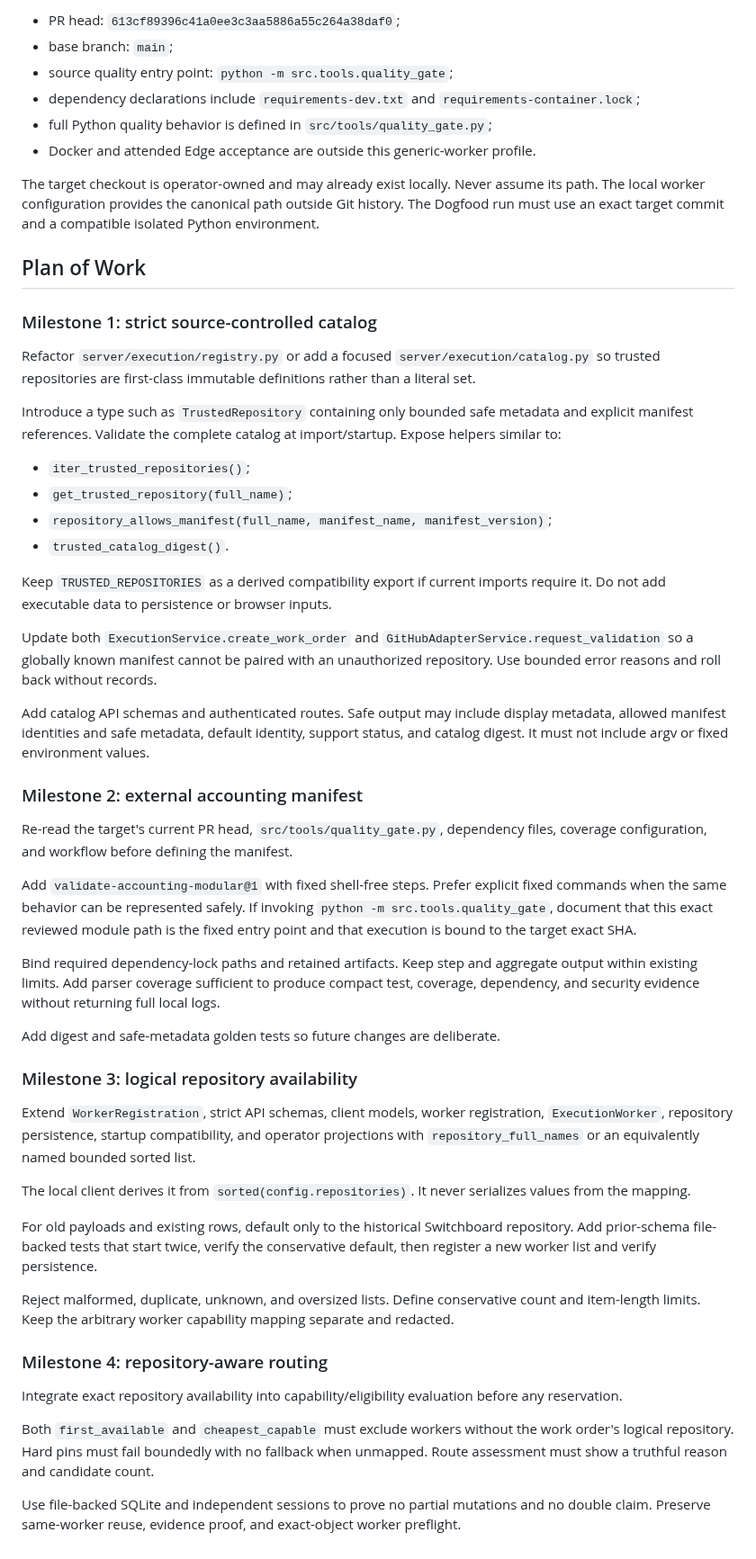
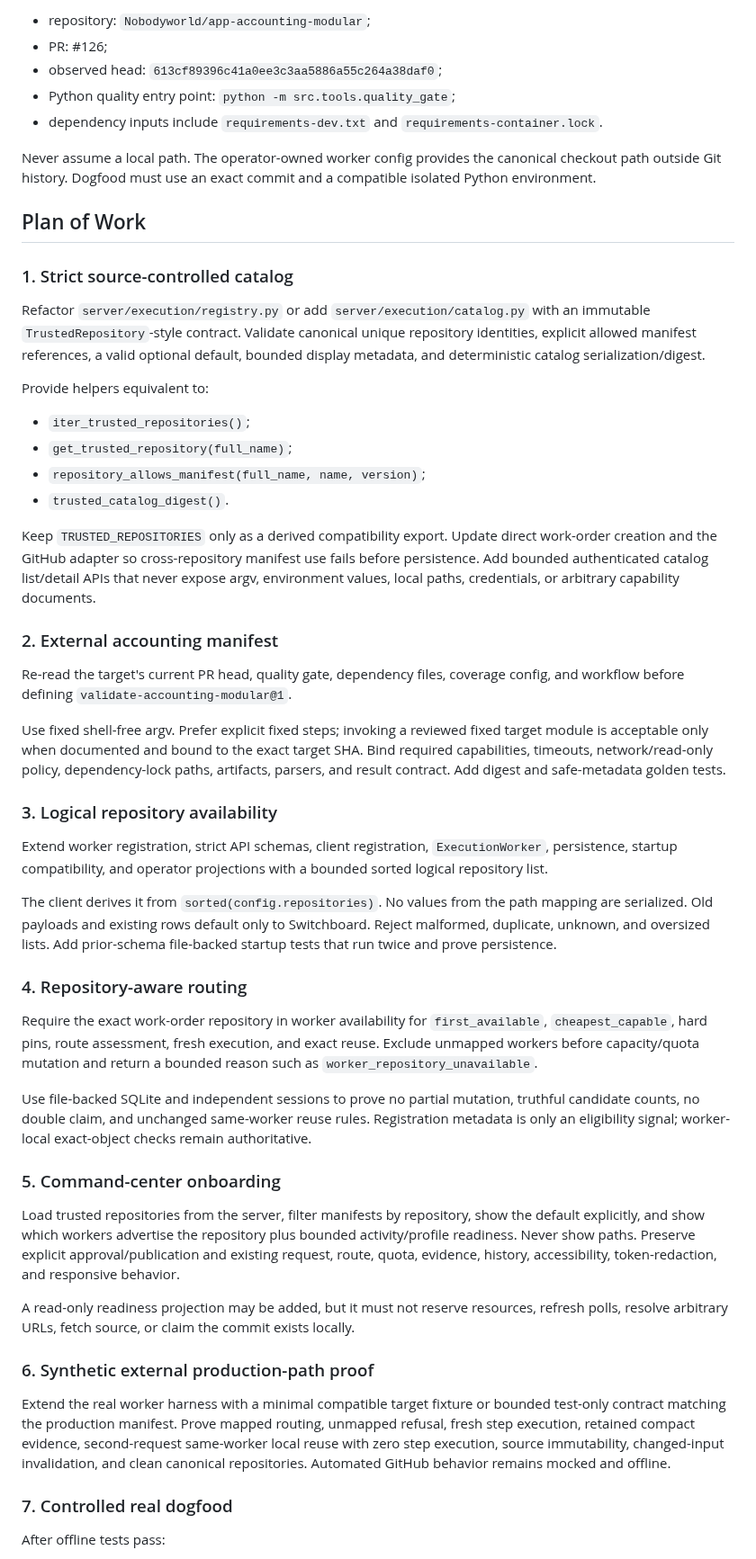
Before and after one commit to Nobodyworld/dev-agent-switchboard, a Markdown page: .agent/execplans/014_trusted_workload_catalog_dogfood.md, the part around one of its changes. Shown at 90% size. GitHub-like rendering.

```diff
--- a/.agent/execplans/014_trusted_workload_catalog_dogfood.md
+++ b/.agent/execplans/014_trusted_workload_catalog_dogfood.md
@@ -117,57 +98,56 @@ The first target is `Nobodyworld/app-accounting-modular` PR #126. Re-resolve all
 
-- PR head: `613cf89396c41a0ee3c3aa5886a55c264a38daf0`;
-- base branch: `main`;
-- source quality entry point: `python -m src.tools.quality_gate`;
-- dependency declarations include `requirements-dev.txt` and `requirements-container.lock`;
-- full Python quality behavior is defined in `src/tools/quality_gate.py`;
-- Docker and attended Edge acceptance are outside this generic-worker profile.
+- repository: `Nobodyworld/app-accounting-modular`;
+- PR: #126;
+- observed head: `613cf89396c41a0ee3c3aa5886a55c264a38daf0`;
+- Python quality entry point: `python -m src.tools.quality_gate`;
+- dependency inputs include `requirements-dev.txt` and `requirements-container.lock`.
 
-The target checkout is operator-owned and may already exist locally. Never assume its path. The local worker configuration provides the canonical path outside Git history. The Dogfood run must use an exact target commit and a compatible isolated Python environment.
+Never assume a local path. The operator-owned worker config provides the canonical checkout path outside Git history. Dogfood must use an exact commit and a compatible isolated Python environment.
 
 ## Plan of Work
 
-### Milestone 1: strict source-controlled catalog
+### 1. Strict source-controlled catalog
 
-Refactor `server/execution/registry.py` or add a focused `server/execution/catalog.py` so trusted repositories are first-class immutable definitions rather than a literal set.
+Refactor `server/execution/registry.py` or add `server/execution/catalog.py` with an immutable `TrustedRepository`-style contract. Validate canonical unique repository identities, explicit allowed manifest references, a valid optional default, bounded display metadata, and deterministic catalog serialization/digest.
 
-Introduce a type such as `TrustedRepository` containing only bounded safe metadata and explicit manifest references. Validate the complete catalog at import/startup. Expose helpers similar to:
+Provide helpers equivalent to:
 
 - `iter_trusted_repositories()`;
 - `get_trusted_repository(full_name)`;
-- `repository_allows_manifest(full_name, manifest_name, manifest_version)`;
+- `repository_allows_manifest(full_name, name, version)`;
 - `trusted_catalog_digest()`.
 
-Keep `TRUSTED_REPOSITORIES` as a derived compatibility export if current imports require it. Do not add executable data to persistence or browser inputs.
+Keep `TRUSTED_REPOSITORIES` only as a derived compatibility export. Update direct work-order creation and the GitHub adapter so cross-repository manifest use fails before persistence. Add bounded authenticated catalog list/detail APIs that never expose argv, environment values, local paths, credentials, or arbitrary capability documents.
 
-Update both `ExecutionService.create_work_order` and `GitHubAdapterService.request_validation` so a globally known manifest cannot be paired with an unauthorized repository. Use bounded error reasons and roll back without records.
+### 2. External accounting manifest
 
-Add catalog API schemas and authenticated routes. Safe output may include display metadata, allowed manifest identities and safe metadata, default identity, support status, and catalog digest. It must not include argv or fixed environment values.
+Re-read the target's current PR head, quality gate, dependency files, coverage config, and workflow before defining `validate-accounting-modular@1`.
 
-### Milestone 2: external accounting manifest
+Use fixed shell-free argv. Prefer explicit fixed steps; invoking a reviewed fixed target module is acceptable only when documented and bound to the exact target SHA. Bind required capabilities, timeouts, network/read-only policy, dependency-lock paths, artifacts, parsers, and result contract. Add digest and safe-metadata golden tests.
 
-Re-read the target's current PR head, `src/tools/quality_gate.py`, dependency files, coverage configuration, and workflow before defining the manifest.
+### 3. Logical repository availability
 
-Add `validate-accounting-modular@1` with fixed shell-free steps. Prefer explicit fixed commands when the same behavior can be represented safely. If invoking `python -m src.tools.quality_gate`, document that this exact reviewed module path is the fixed entry point and that execution is bound to the target exact SHA.
+Extend worker registration, strict API schemas, client registration, `ExecutionWorker`, persistence, startup compatibility, and operator projections with a bounded sorted logical repository list.
 
-Bind required dependency-lock paths and retained artifacts. Keep step and aggregate output within existing limits. Add parser coverage sufficient to produce compact test, coverage, dependency, and security evidence without returning full local logs.
+The client derives it from `sorted(config.repositories)`. No values from the path mapping are serialized. Old payloads and existing rows default only to Switchboard. Reject malformed, duplicate, unknown, and oversized lists. Add prior-schema file-backed startup tests that run twice and prove persistence.
 
-Add digest and safe-metadata golden tests so future changes are deliberate.
+### 4. Repository-aware routing
 
-### Milestone 3: logical repository availability
+Require the exact work-order repository in worker availability for `first_available`, `cheapest_capable`, hard pins, route assessment, fresh execution, and exact reuse. Exclude unmapped workers before capacity/quota mutation and return a bounded reason such as `worker_repository_unavailable`.
 
-Extend `WorkerRegistration`, strict API schemas, client models, worker registration, `ExecutionWorker`, repository persistence, startup compatibility, and operator projections with `repository_full_names` or an equivalently named bounded sorted list.
+Use file-backed SQLite and independent sessions to prove no partial mutation, truthful candidate counts, no double claim, and unchanged same-worker reuse rules. Registration metadata is only an eligibility signal; worker-local exact-object checks remain authoritative.
 
-The local client derives it from `sorted(config.repositories)`. It never serializes values from the mapping.
+### 5. Command-center onboarding
 
-For old payloads and existing rows, default only to the historical Switchboard repository. Add prior-schema file-backed tests that start twice, verify the conservative default, then register a new worker list and verify persistence.
+Load trusted repositories from the server, filter manifests by repository, show the default explicitly, and show which workers advertise the repository plus bounded activity/profile readiness. Never show paths. Preserve explicit approval/publication and existing request, route, quota, evidence, history, accessibility, token-redaction, and responsive behavior.
 
-Reject malformed, duplicate, unknown, and oversized lists. Define conservative count and item-length limits. Keep the arbitrary worker capability mapping separate and redacted.
+A read-only readiness projection may be added, but it must not reserve resources, refresh polls, resolve arbitrary URLs, fetch source, or claim the commit exists locally.
 
-### Milestone 4: repository-aware routing
+### 6. Synthetic external production-path proof
 
-Integrate exact repository availability into capability/eligibility evaluation before any reservation.
+Extend the real worker harness with a minimal compatible target fixture or bounded test-only contract matching the production manifest. Prove mapped routing, unmapped refusal, fresh step execution, retained compact evidence, second-request same-worker local reuse with zero step execution, source immutability, changed-input invalidation, and clean canonical repositories. Automated GitHub behavior remains mocked and offline.
 
-Both `first_available` and `cheapest_capable` must exclude workers without the work order's logical repository. Hard pins must fail boundedly with no fallback when unmapped. Route assessment must show a truthful reason and candidate count.
+### 7. Controlled real dogfood
 
-Use file-backed SQLite and independent sessions to prove no partial mutations and no double claim. Preserve same-worker reuse, evidence proof, and exact-object worker preflight.
+After offline tests pass:
 
```
Also changed, not shown: other parts of .agent/execplans/014_trusted_workload_catalog_dogfood.md (+103 -181 lines).
